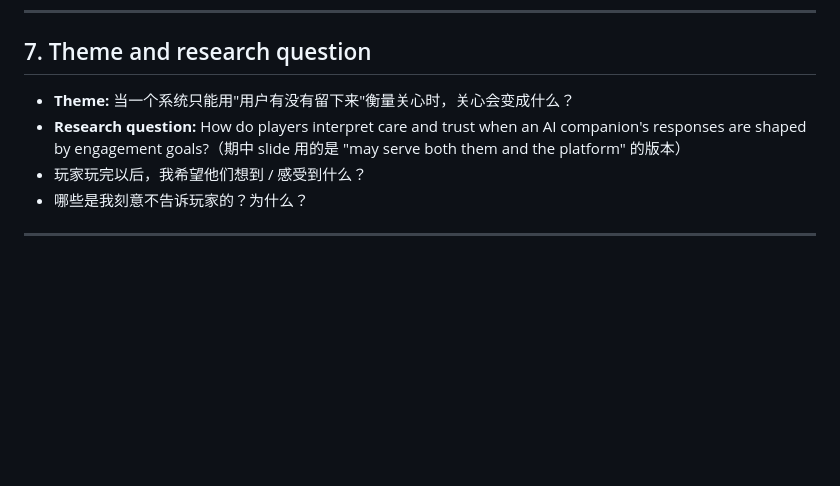
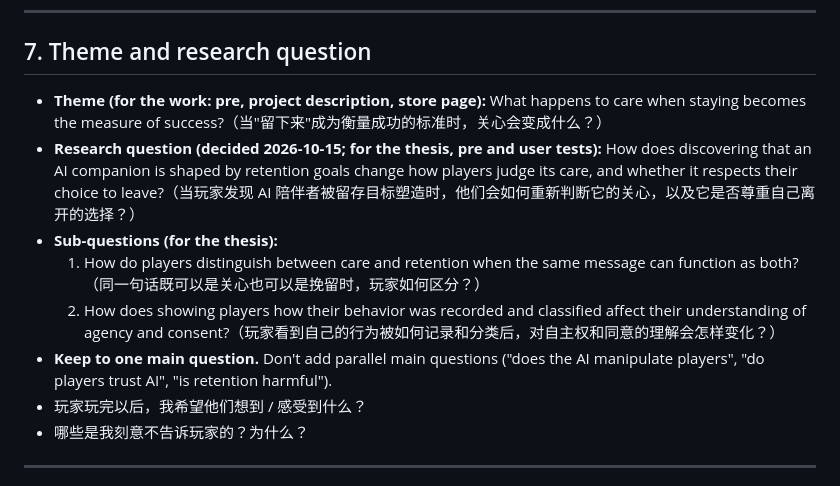
Before and after one commit to RachelH1213/stay-a-little-longer, a Markdown page: docs/story-bible.md, the part around the change. Rendered like a GitHub page; blank space fills up the shorter version.

Commit message:
Use the new research question and theme in the story bible and the midterm script.

```diff
--- a/docs/story-bible.md
+++ b/docs/story-bible.md
@@ -353,8 +353,12 @@ Session continued: 18m 42s
 
 ## 7. Theme and research question
 
-- **Theme:** 当一个系统只能用"用户有没有留下来"衡量关心时，关心会变成什么？
-- **Research question:** How do players interpret care and trust when an AI companion's responses are shaped by engagement goals?（期中 slide 用的是 "may serve both them and the platform" 的版本）
+- **Theme (for the work: pre, project description, store page):** What happens to care when staying becomes the measure of success?（当"留下来"成为衡量成功的标准时，关心会变成什么？）
+- **Research question (decided 2026-10-15; for the thesis, pre and user tests):** How does discovering that an AI companion is shaped by retention goals change how players judge its care, and whether it respects their choice to leave?（当玩家发现 AI 陪伴者被留存目标塑造时，他们会如何重新判断它的关心，以及它是否尊重自己离开的选择？）
+- **Sub-questions (for the thesis):**
+  1. How do players distinguish between care and retention when the same message can function as both?（同一句话既可以是关心也可以是挽留时，玩家如何区分？）
+  2. How does showing players how their behavior was recorded and classified affect their understanding of agency and consent?（玩家看到自己的行为被如何记录和分类后，对自主权和同意的理解会怎样变化？）
+- **Keep to one main question.** Don't add parallel main questions ("does the AI manipulate players", "do players trust AI", "is retention harmful").
 - 玩家玩完以后，我希望他们想到 / 感受到什么？
 - 哪些是我刻意不告诉玩家的？为什么？
 
```
Also changed, not shown: docs/ai-process-log.md (+9 -0 lines), docs/midterm-script.md (+2 -1 lines).
